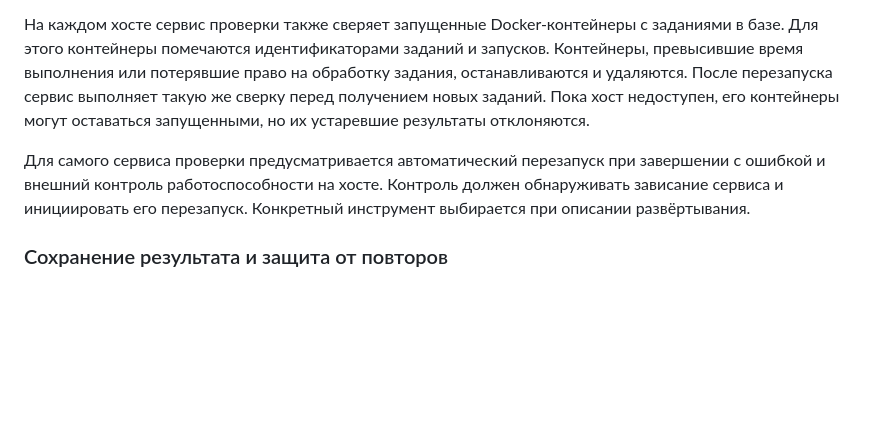
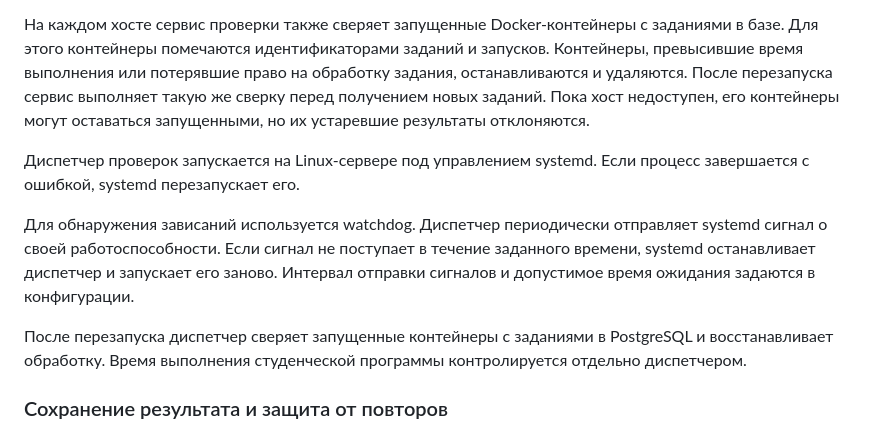
Before and after one commit to uHiderovich/otus-arch-po, a Markdown page: HW4/README.md, the part around the change. Drawn GitHub-style; blank space fills up the shorter version.

Commit message:
hw4

```diff
--- a/HW4/README.md
+++ b/HW4/README.md
@@ -86,7 +86,11 @@
 
 На каждом хосте сервис проверки также сверяет запущенные Docker-контейнеры с заданиями в базе. Для этого контейнеры помечаются идентификаторами заданий и запусков. Контейнеры, превысившие время выполнения или потерявшие право на обработку задания, останавливаются и удаляются. После перезапуска сервис выполняет такую же сверку перед получением новых заданий. Пока хост недоступен, его контейнеры могут оставаться запущенными, но их устаревшие результаты отклоняются.
 
-Для самого сервиса проверки предусматривается автоматический перезапуск при завершении с ошибкой и внешний контроль работоспособности на хосте. Контроль должен обнаруживать зависание сервиса и инициировать его перезапуск. Конкретный инструмент выбирается при описании развёртывания.
+Диспетчер проверок запускается на Linux-сервере под управлением systemd. Если процесс завершается с ошибкой, systemd перезапускает его.
+
+Для обнаружения зависаний используется watchdog. Диспетчер периодически отправляет systemd сигнал о своей работоспособности. Если сигнал не поступает в течение заданного времени, systemd останавливает диспетчер и запускает его заново. Интервал отправки сигналов и допустимое время ожидания задаются в конфигурации.
+
+После перезапуска диспетчер сверяет запущенные контейнеры с заданиями в PostgreSQL и восстанавливает обработку. Время выполнения студенческой программы контролируется отдельно диспетчером.
 
 ### Сохранение результата и защита от повторов
 
```
Also changed, not shown: HW4/deployment.png, 1 other file.
